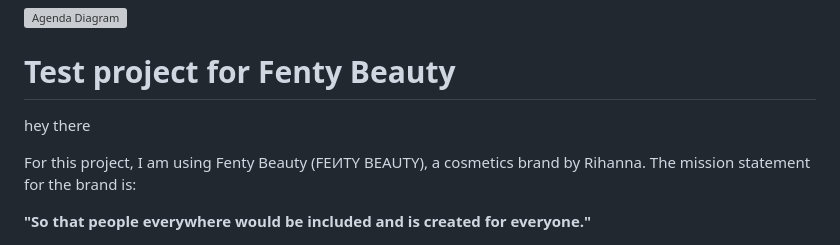
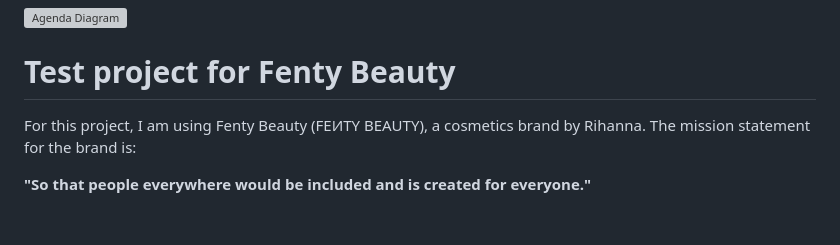
Before and after one commit to Iulia-Calota/ISTQB-Manual-Testing-Foundation-Project, a Markdown page: README.md, the part around the change. GitHub-like rendering; blank space fills up the shorter version; grey boxes are pictures that could not be loaded.

```diff
--- a/README.md
+++ b/README.md
@@ -5,8 +5,6 @@
 
 #####
 # Test project for Fenty Beauty
-
- hey there
 
 For this project, I am using Fenty Beauty (FEИTY BEAUTY), a cosmetics brand by Rihanna. The mission statement for the brand is:
 
```
